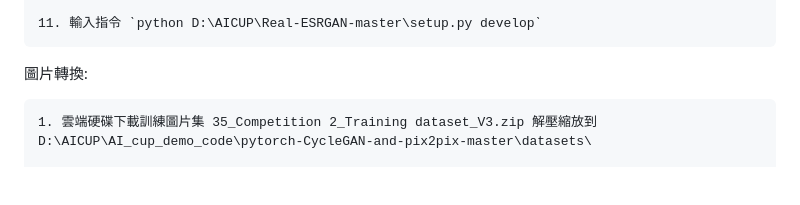
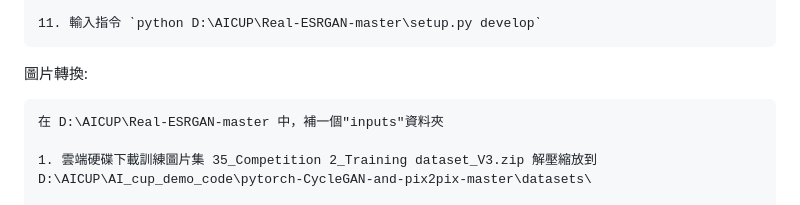
Before and after one commit to BAKAowo0407/AICUP, a Markdown page: README.md, the part around the change. Rendered like a GitHub page; blank space fills up the shorter version.

```diff
--- a/README.md
+++ b/README.md
@@ -24,6 +24,8 @@
 
 
 圖片轉換:
+
+    在 D:\AICUP\Real-ESRGAN-master 中，補一個"inputs"資料夾
 
     1. 雲端硬碟下載訓練圖片集 35_Competition 2_Training dataset_V3.zip 解壓縮放到 D:\AICUP\AI_cup_demo_code\pytorch-CycleGAN-and-pix2pix-master\datasets\
 
```
